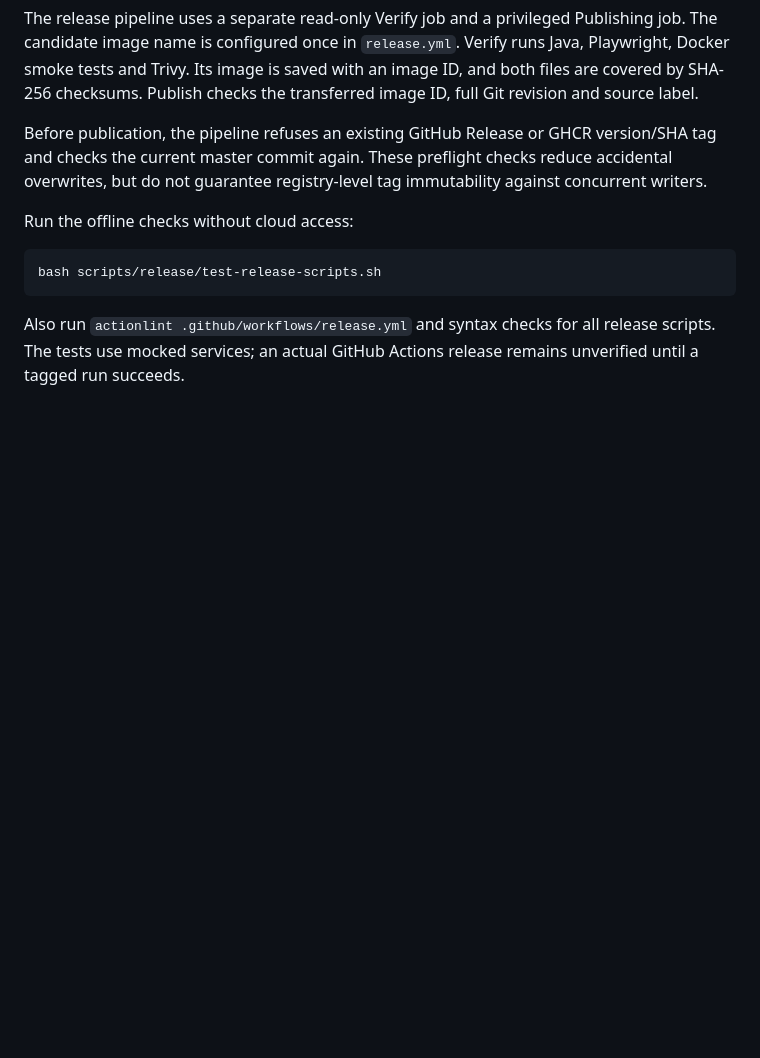
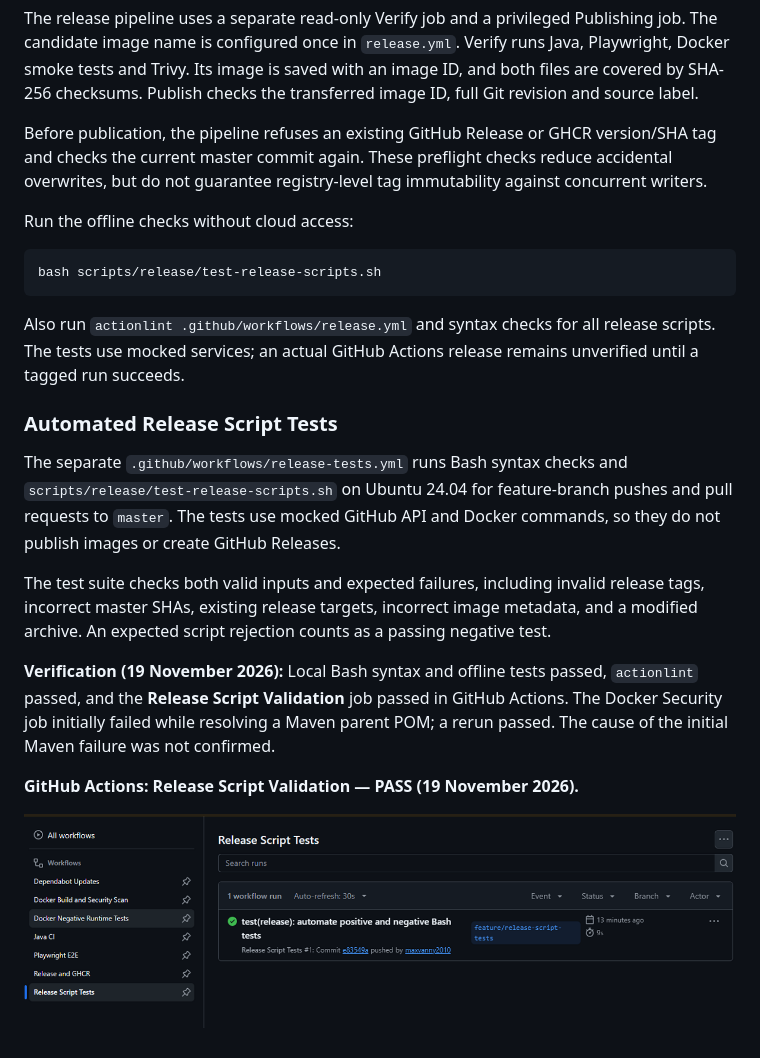
Before and after one commit to maxvanny2010/atu-devops-pipeline, a Markdown page: README.md, the part around the change. Rendered like a GitHub page; pictures changed too: evidence/release-script-tests-github-actions-pass.png (added); blank space fills up the shorter version.

Commit message:
docs: add release script CI validation evidence

```diff
--- a/README.md
+++ b/README.md
@@ -468,3 +468,26 @@ bash scripts/release/test-release-scripts.sh
 Also run `actionlint .github/workflows/release.yml` and syntax checks
 for all release scripts. The tests use mocked services; an actual
 GitHub Actions release remains unverified until a tagged run succeeds.
+
+### Automated Release Script Tests
+
+The separate `.github/workflows/release-tests.yml` runs Bash syntax
+checks and `scripts/release/test-release-scripts.sh` on Ubuntu 24.04
+for feature-branch pushes and pull requests to `master`. The tests
+use mocked GitHub API and Docker commands, so they do not publish
+images or create GitHub Releases.
+
+The test suite checks both valid inputs and expected failures,
+including invalid release tags, incorrect master SHAs, existing
+release targets, incorrect image metadata, and a modified archive.
+An expected script rejection counts as a passing negative test.
+
+**Verification (19 November 2026):** Local Bash syntax and offline
+tests passed, `actionlint` passed, and the **Release Script Validation**
+job passed in GitHub Actions. The Docker Security job initially failed
+while resolving a Maven parent POM; a rerun passed. The cause of the
+initial Maven failure was not confirmed.
+
+**GitHub Actions: Release Script Validation — PASS (19 November 2026).**
+
+![Release script tests passed in GitHub Actions](evidence/release-script-tests-github-actions-pass.png)
```
Also changed, not shown: docs/REFLECTION_NOTES.md (+35 -0 lines).
